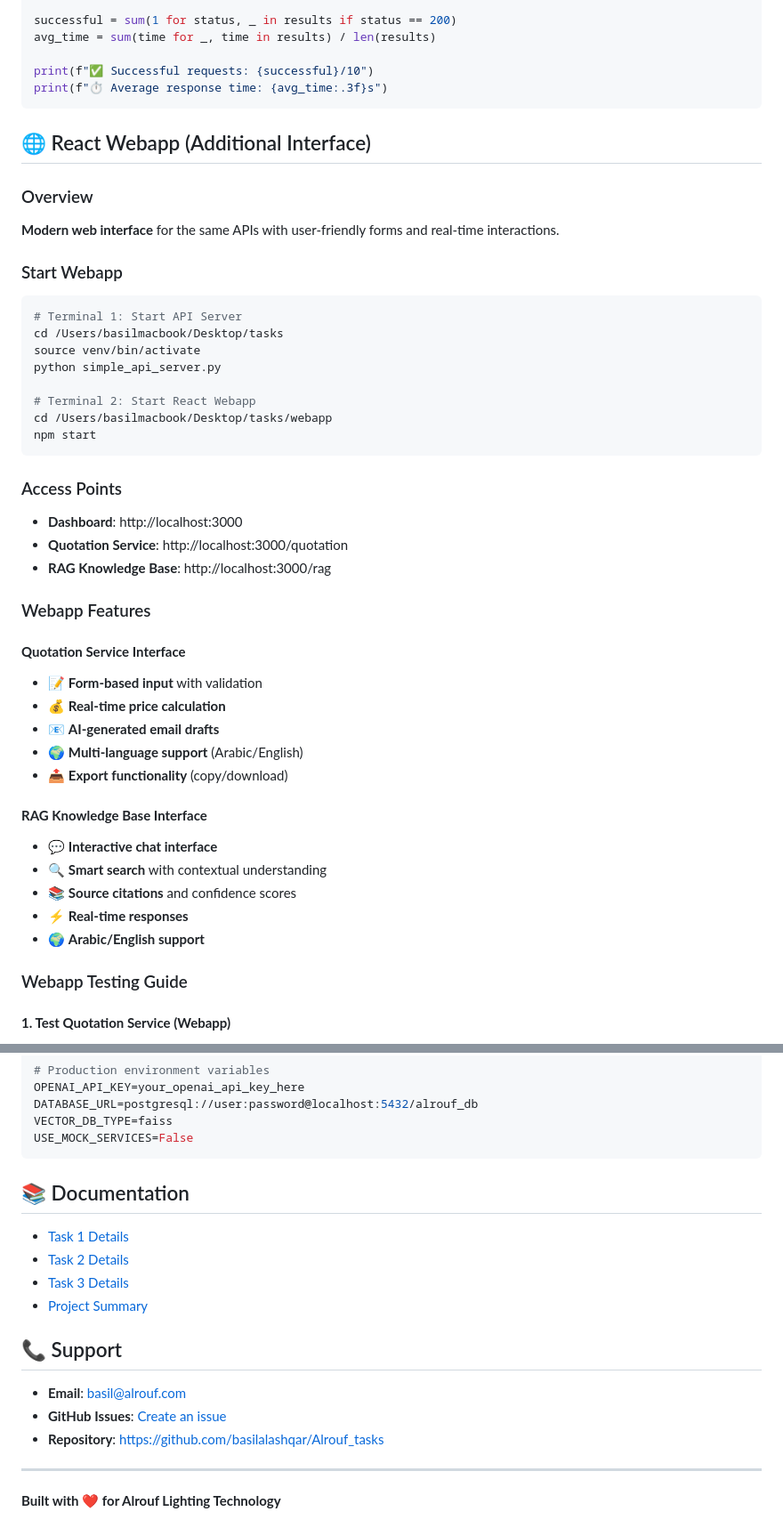
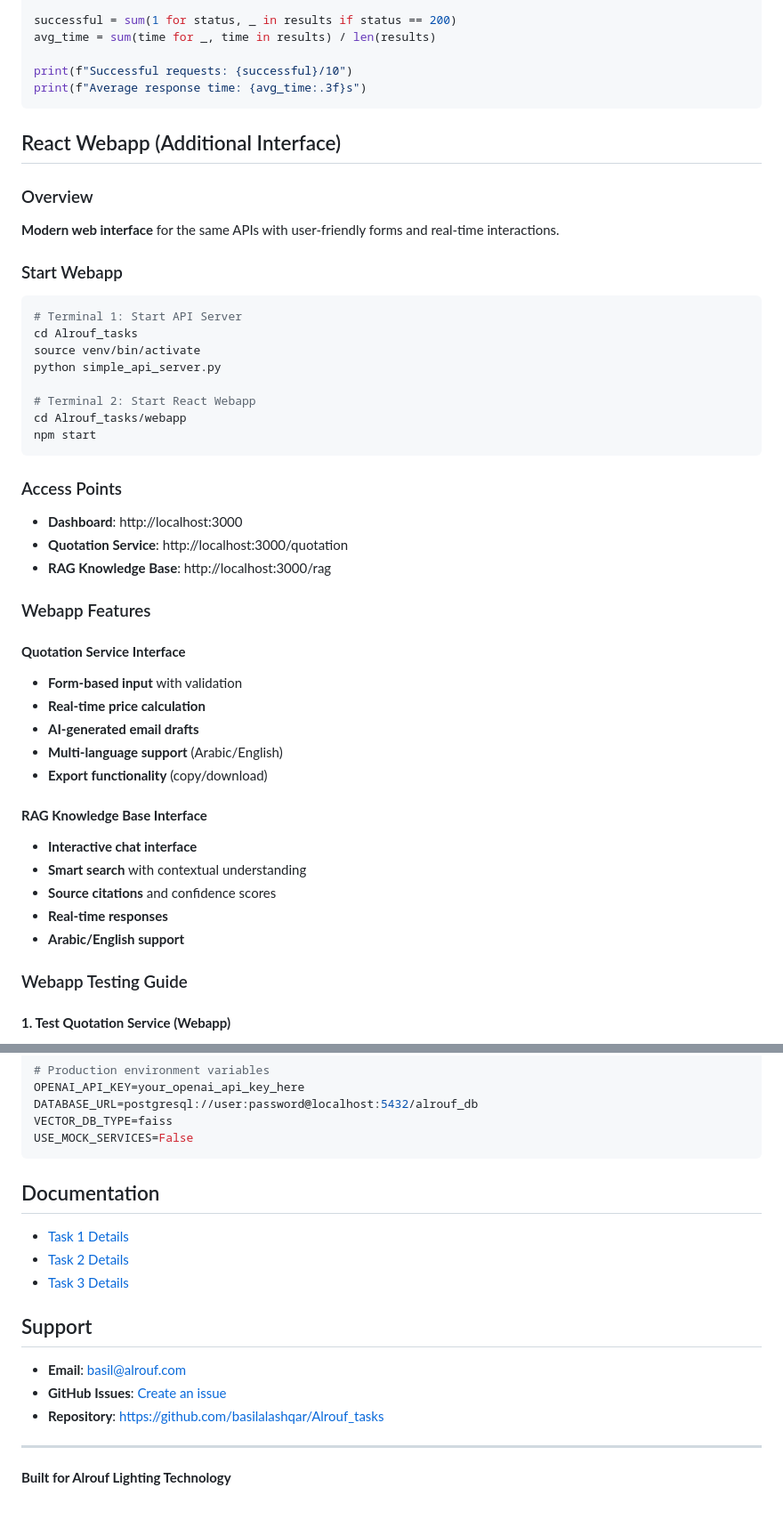
Before and after one commit to basilalashqar/Alrouf_tasks, a Markdown page: README.md, 2 parts joined by grey strips. Shown at 89% size. Rendered like a GitHub page.

````diff
--- a/README.md
+++ b/README.md
@@ -230,11 +230,11 @@ with concurrent.futures.ThreadPoolExecutor(max_workers=10) as executor:
 successful = sum(1 for status, _ in results if status == 200)
 avg_time = sum(time for _, time in results) / len(results)
 
-print(f"✅ Successful requests: {successful}/10")
-print(f"⏱️ Average response time: {avg_time:.3f}s")
+print(f"Successful requests: {successful}/10")
+print(f"Average response time: {avg_time:.3f}s")
 ```
 
-## 🌐 React Webapp (Additional Interface)
+## React Webapp (Additional Interface)
 
 ### Overview
 **Modern web interface** for the same APIs with user-friendly forms and real-time interactions.
@@ -242,12 +242,12 @@ print(f"⏱️ Average response time: {avg_time:.3f}s")
 ### Start Webapp
 ```bash
 # Terminal 1: Start API Server
-cd /Users/basilmacbook/Desktop/tasks
+cd Alrouf_tasks
 source venv/bin/activate
 python simple_api_server.py
 
 # Terminal 2: Start React Webapp
-cd /Users/basilmacbook/Desktop/tasks/webapp
+cd Alrouf_tasks/webapp
 npm start
 ```
 
@@ -259,18 +259,18 @@ npm start
 ### Webapp Features
 
 #### **Quotation Service Interface**
-- 📝 **Form-based input** with validation
-- 💰 **Real-time price calculation**
-- 📧 **AI-generated email drafts**
-- 🌍 **Multi-language support** (Arabic/English)
-- 📤 **Export functionality** (copy/download)
+- **Form-based input** with validation
+- **Real-time price calculation**
+- **AI-generated email drafts**
+- **Multi-language support** (Arabic/English)
+- **Export functionality** (copy/download)
 
 #### **RAG Knowledge Base Interface**
-- 💬 **Interactive chat interface**
-- 🔍 **Smart search** with contextual understanding
-- 📚 **Source citations** and confidence scores
-- ⚡ **Real-time responses**
-- 🌍 **Arabic/English support**
+- **Interactive chat interface**
+- **Smart search** with contextual understanding
+- **Source citations** and confidence scores
+- **Real-time responses**
+- **Arabic/English support**
 
 ### Webapp Testing Guide
 
@@ -510,14 +510,13 @@ VECTOR_DB_TYPE=faiss
 USE_MOCK_SERVICES=False
 ```
 
-## 📚 Documentation
+## Documentation
 
 - [Task 1 Details](docs/task1_rfq_automation.md)
 - [Task 2 Details](docs/task2_quotation_service.md)
 - [Task 3 Details](docs/task3_rag_knowledge.md)
-- [Project Summary](PROJECT_SUMMARY.md)
 
-## 📞 Support
+## Support
 
 - **Email**: basil@alrouf.com
 - **GitHub Issues**: [Create an issue](https://github.com/basilalashqar/Alrouf_tasks/issues)
@@ -525,4 +524,4 @@ USE_MOCK_SERVICES=False
 
 ---
 
-**Built with ❤️ for Alrouf Lighting Technology**
+**Built for Alrouf Lighting Technology**
````
Also changed, not shown: other parts of README.md (+28 -28 lines).
